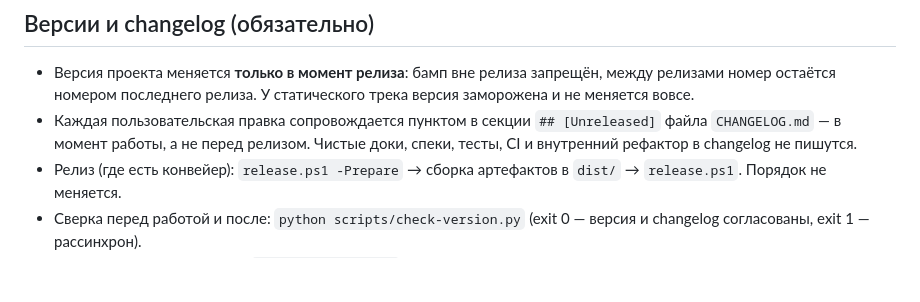
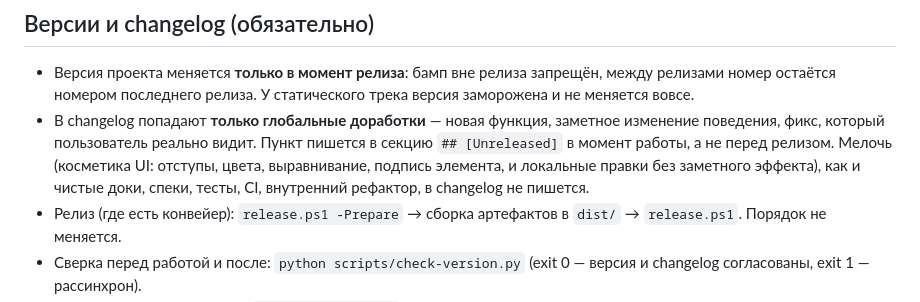
Before and after one commit to dziominpavel/InstagramTracker, a Markdown page: AGENTS.md, the part around the change. Drawn GitHub-style; blank space fills up the shorter version.

```diff
--- a/AGENTS.md
+++ b/AGENTS.md
@@ -38,9 +38,12 @@
 - Версия проекта меняется **только в момент релиза**: бамп вне релиза запрещён,
   между релизами номер остаётся номером последнего релиза. У статического трека
   версия заморожена и не меняется вовсе.
-- Каждая пользовательская правка сопровождается пунктом в секции `## [Unreleased]`
-  файла `CHANGELOG.md` — в момент работы, а не перед релизом. Чистые доки, спеки,
-  тесты, CI и внутренний рефактор в changelog не пишутся.
+- В changelog попадают **только глобальные доработки** — новая функция, заметное
+  изменение поведения, фикс, который пользователь реально видит. Пункт пишется
+  в секцию `## [Unreleased]` в момент работы, а не перед релизом. Мелочь
+  (косметика UI: отступы, цвета, выравнивание, подпись элемента, и локальные
+  правки без заметного эффекта), как и чистые доки, спеки, тесты, CI,
+  внутренний рефактор, в changelog не пишется.
 - Релиз (где есть конвейер): `release.ps1 -Prepare` → сборка артефактов в `dist/`
   → `release.ps1`. Порядок не меняется.
 - Сверка перед работой и после: `python scripts/check-version.py`
```
Also changed, not shown: docs/versioning.md (+13 -3 lines).
